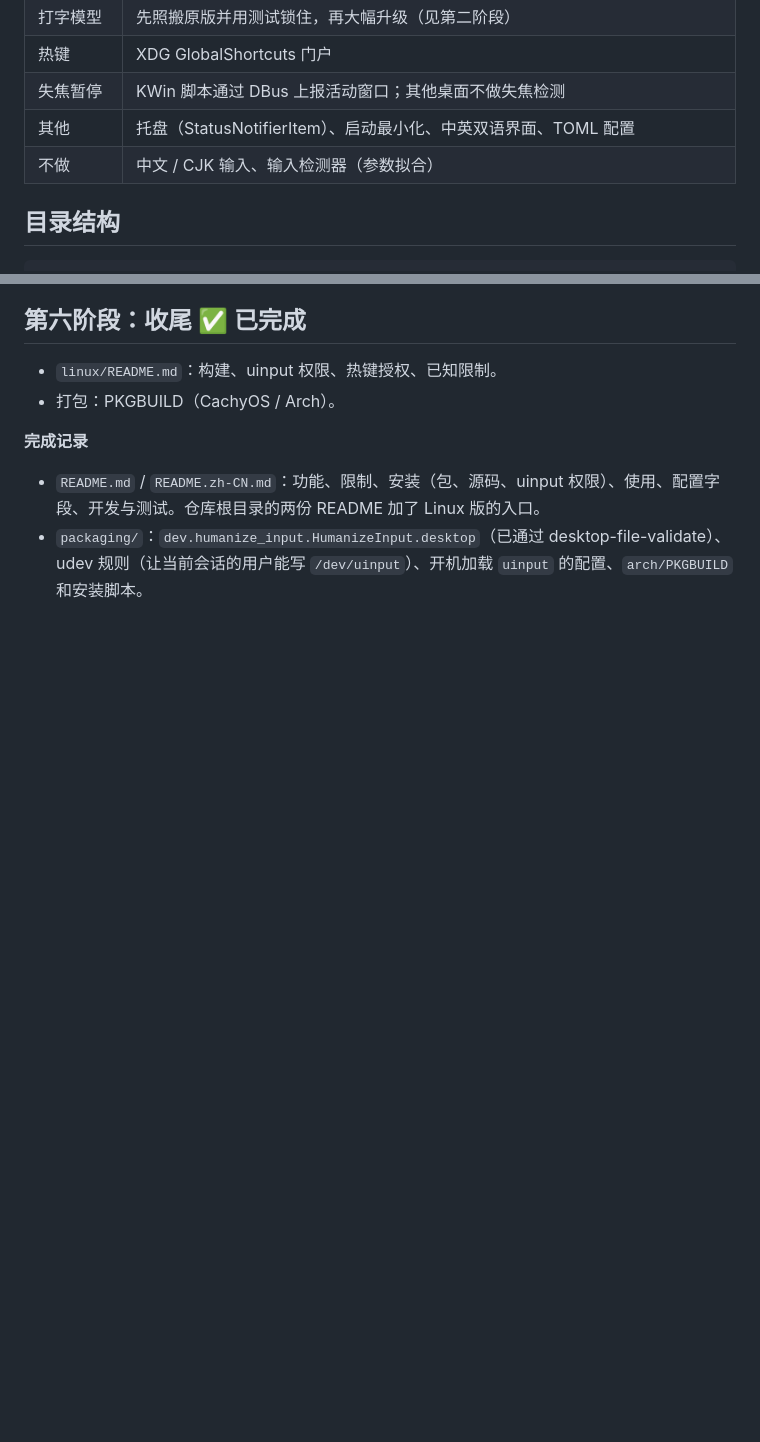
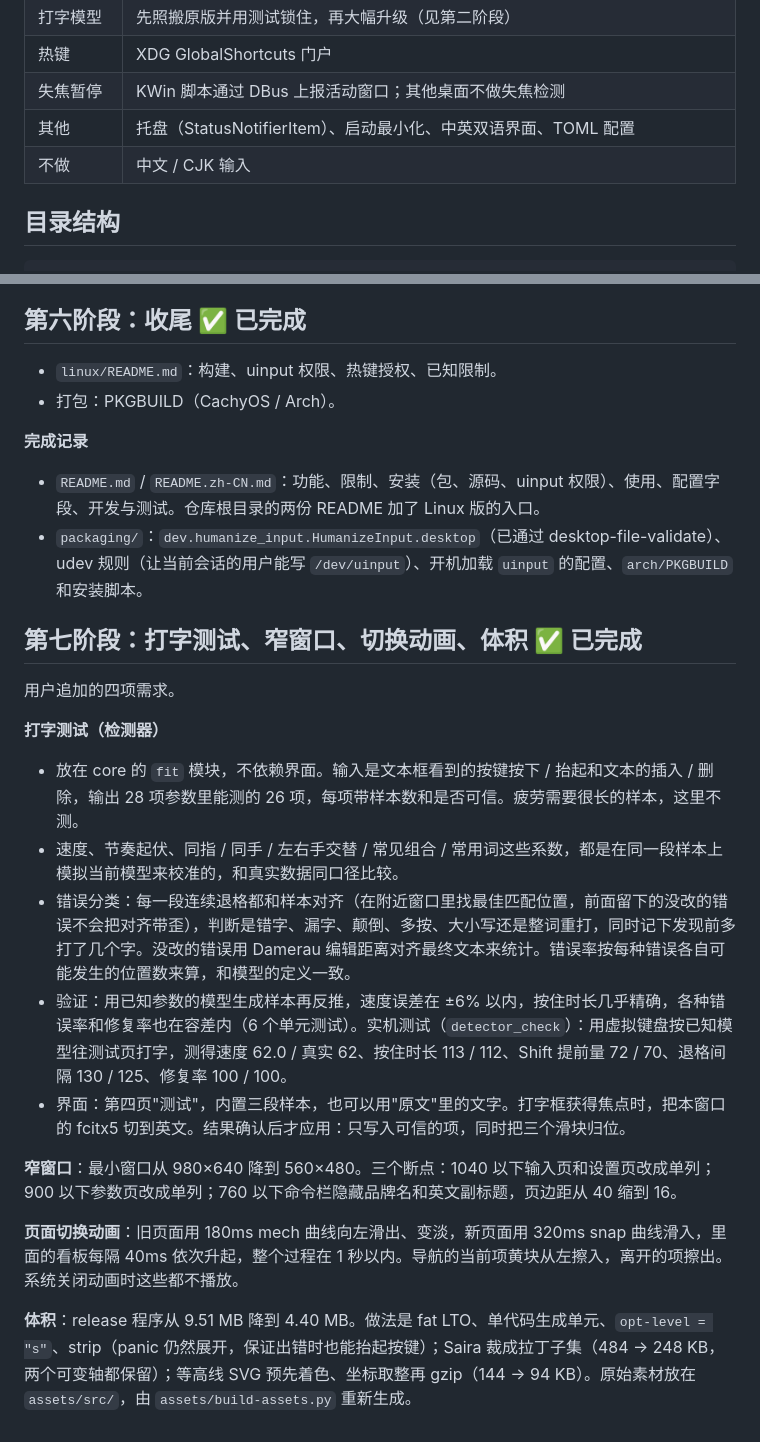
Before and after one commit to Eric-1029/humanize_input, a Markdown page: linux/docs/PLAN.md, 2 parts joined by grey strips. Drawn GitHub-style; blank space fills up the shorter version.

```diff
--- a/linux/docs/PLAN.md
+++ b/linux/docs/PLAN.md
@@ -15,7 +15,7 @@
 | 热键 | XDG GlobalShortcuts 门户 |
 | 失焦暂停 | KWin 脚本通过 DBus 上报活动窗口；其他桌面不做失焦检测 |
 | 其他 | 托盘（StatusNotifierItem）、启动最小化、中英双语界面、TOML 配置 |
-| 不做 | 中文 / CJK 输入、输入检测器（参数拟合） |
+| 不做 | 中文 / CJK 输入 |
 
 ## 目录结构
 
@@ -168,3 +168,20 @@ linux/
 **完成记录**
 - `README.md` / `README.zh-CN.md`：功能、限制、安装（包、源码、uinput 权限）、使用、配置字段、开发与测试。仓库根目录的两份 README 加了 Linux 版的入口。
 - `packaging/`：`dev.humanize_input.HumanizeInput.desktop`（已通过 desktop-file-validate）、udev 规则（让当前会话的用户能写 `/dev/uinput`）、开机加载 `uinput` 的配置、`arch/PKGBUILD` 和安装脚本。
+
+## 第七阶段：打字测试、窄窗口、切换动画、体积 ✅ 已完成
+
+用户追加的四项需求。
+
+**打字测试（检测器）**
+- 放在 core 的 `fit` 模块，不依赖界面。输入是文本框看到的按键按下 / 抬起和文本的插入 / 删除，输出 28 项参数里能测的 26 项，每项带样本数和是否可信。疲劳需要很长的样本，这里不测。
+- 速度、节奏起伏、同指 / 同手 / 左右手交替 / 常见组合 / 常用词这些系数，都是在同一段样本上模拟当前模型来校准的，和真实数据同口径比较。
+- 错误分类：每一段连续退格都和样本对齐（在附近窗口里找最佳匹配位置，前面留下的没改的错误不会把对齐带歪），判断是错字、漏字、颠倒、多按、大小写还是整词重打，同时记下发现前多打了几个字。没改的错误用 Damerau 编辑距离对齐最终文本来统计。错误率按每种错误各自可能发生的位置数来算，和模型的定义一致。
+- 验证：用已知参数的模型生成样本再反推，速度误差在 ±6% 以内，按住时长几乎精确，各种错误率和修复率也在容差内（6 个单元测试）。实机测试（`detector_check`）：用虚拟键盘按已知模型往测试页打字，测得速度 62.0 / 真实 62、按住时长 113 / 112、Shift 提前量 72 / 70、退格间隔 130 / 125、修复率 100 / 100。
+- 界面：第四页"测试"，内置三段样本，也可以用"原文"里的文字。打字框获得焦点时，把本窗口的 fcitx5 切到英文。结果确认后才应用：只写入可信的项，同时把三个滑块归位。
+
+**窄窗口**：最小窗口从 980×640 降到 560×480。三个断点：1040 以下输入页和设置页改成单列；900 以下参数页改成单列；760 以下命令栏隐藏品牌名和英文副标题，页边距从 40 缩到 16。
+
+**页面切换动画**：旧页面用 180ms mech 曲线向左滑出、变淡，新页面用 320ms snap 曲线滑入，里面的看板每隔 40ms 依次升起，整个过程在 1 秒以内。导航的当前项黄块从左擦入，离开的项擦出。系统关闭动画时这些都不播放。
+
+**体积**：release 程序从 9.51 MB 降到 4.40 MB。做法是 fat LTO、单代码生成单元、`opt-level = "s"`、strip（panic 仍然展开，保证出错时也能抬起按键）；Saira 裁成拉丁子集（484 → 248 KB，两个可变轴都保留）；等高线 SVG 预先着色、坐标取整再 gzip（144 → 94 KB）。原始素材放在 `assets/src/`，由 `assets/build-assets.py` 重新生成。
```
Also changed, not shown: linux/README.md (+10 -2 lines), linux/README.zh-CN.md (+10 -2 lines), linux/docs/screenshots/narrow-dark.png (added), linux/docs/screenshots/test-light.png (added), 11 other files.
